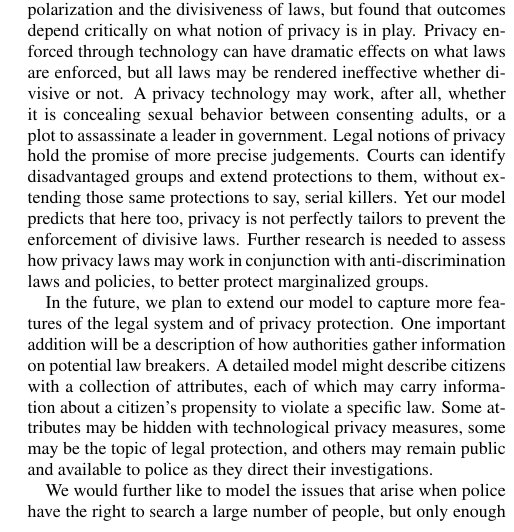
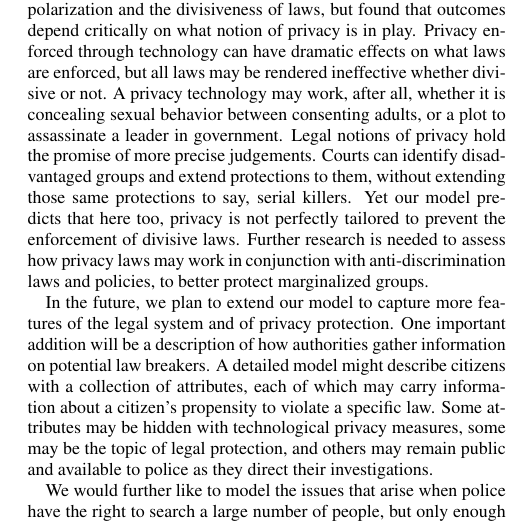
Before and after one commit to Balances-of-Power/WEIS2016, a LaTeX paper (paper.tex, which reads concl.tex): part of one column of page 7 of 7, cut so that both start at the same text. Compiled offline with pdfLaTeX.

Commit message:
typo fix in conclusion

```diff
--- a/concl.tex
+++ b/concl.tex
@@ -4,7 +4,7 @@
 \section{Discussion and Conclusion}
 \label{sec:concl}
 
-Our study is an attempt to understand privacy, not at the level of individual incentives, but at the level of communities and the relationships they have to each other and to the state.  Though our modeling framework is exploratory, it reveals some of the complexity inherent in these relationships.  We were able to relate privacy to polarization and the divisiveness of laws, but found that outcomes depend critically on what notion of privacy is in play.  Privacy enforced through technology can have dramatic effects on what laws are enforced, but all laws may be rendered ineffective whether divisive or not.  A privacy technology may work, after all, whether it is concealing sexual behavior between consenting adults, or a plot to assassinate a leader in government.  Legal notions of privacy hold the promise of more precise judgements.  Courts can identify disadvantaged groups and extend protections to them, without extending those same protections to say, serial killers.  Yet our model predicts that here too, privacy is not perfectly tailors to prevent the enforcement of divisive laws.  Further research is needed to assess how privacy laws may work in conjunction with anti-discrimination laws and policies, to better protect marginalized groups.
+Our study is an attempt to understand privacy, not at the level of individual incentives, but at the level of communities and the relationships they have to each other and to the state.  Though our modeling framework is exploratory, it reveals some of the complexity inherent in these relationships.  We were able to relate privacy to polarization and the divisiveness of laws, but found that outcomes depend critically on what notion of privacy is in play.  Privacy enforced through technology can have dramatic effects on what laws are enforced, but all laws may be rendered ineffective whether divisive or not.  A privacy technology may work, after all, whether it is concealing sexual behavior between consenting adults, or a plot to assassinate a leader in government.  Legal notions of privacy hold the promise of more precise judgements.  Courts can identify disadvantaged groups and extend protections to them, without extending those same protections to say, serial killers.  Yet our model predicts that here too, privacy is not perfectly tailored to prevent the enforcement of divisive laws.  Further research is needed to assess how privacy laws may work in conjunction with anti-discrimination laws and policies, to better protect marginalized groups.
 
 In the future, we plan to extend our model to capture more features of the legal system and of privacy protection.  One important addition will be a description of how authorities gather information on potential law breakers.  A detailed model might describe citizens with a collection of attributes, each of which may carry information about a citizen's propensity to violate a specific law.  Some attributes may be hidden with technological privacy measures, some may be the topic of legal protection, and others may remain public and available to police as they direct their investigations.
 
```
